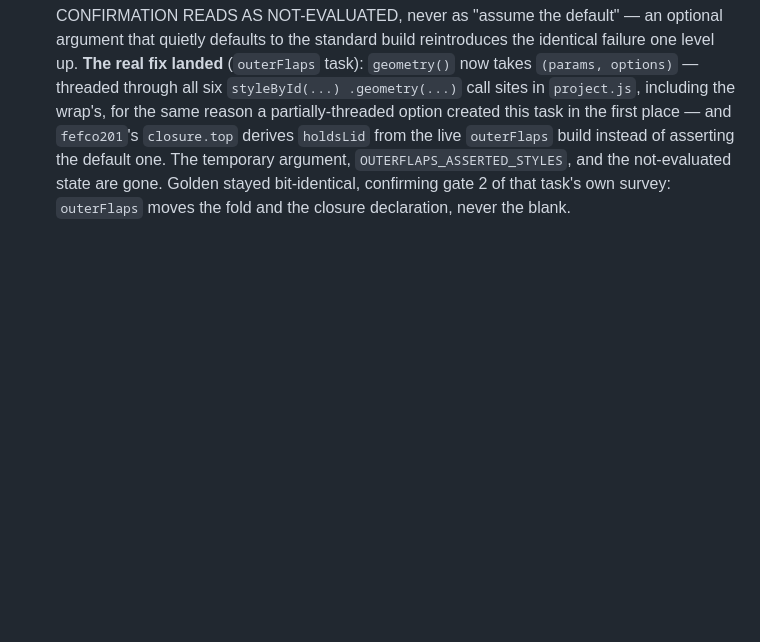
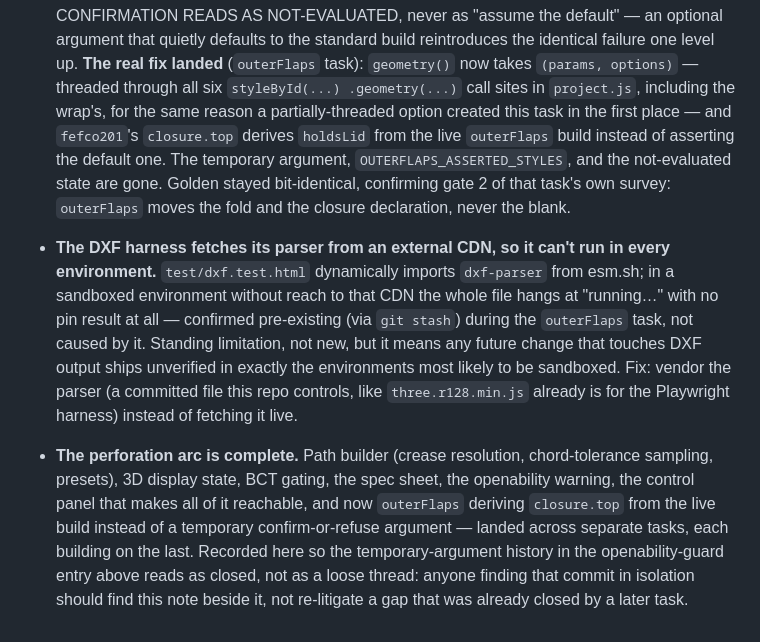
Before and after one commit to Trtle4/Parametric-App, a Markdown page: CLAUDE.md, the part around the change. Drawn GitHub-style; blank space fills up the shorter version.

Commit message:
Log the DXF harness CDN dependency and close out the perforation arc
Two notes to keep from evaporating: dxf.test.html can't run in a sandboxed
environment (dxf-parser fetched live from esm.sh, confirmed pre-existing
via git stash during the outerFlaps task) — recorded under known
simplifications with vendoring as the fix. And a closing line marking the
perforation feature arc complete, so the openability-guard entry's
temporary-argument history doesn't get re-litigated by someone finding
that commit without the outerFlaps fix that closed it.

```diff
--- a/CLAUDE.md
+++ b/CLAUDE.md
@@ -623,3 +623,23 @@ HTTP (`.claude/serve.ps1`, port 8321) — ES modules don't load from `file://`.
   gone. Golden stayed bit-identical, confirming gate 2 of that task's own
   survey: `outerFlaps` moves the fold and the closure declaration, never
   the blank.
+- **The DXF harness fetches its parser from an external CDN, so it can't
+  run in every environment.** `test/dxf.test.html` dynamically imports
+  `dxf-parser` from esm.sh; in a sandboxed environment without reach to
+  that CDN the whole file hangs at "running…" with no pin result at all —
+  confirmed pre-existing (via `git stash`) during the `outerFlaps` task,
+  not caused by it. Standing limitation, not new, but it means any future
+  change that touches DXF output ships unverified in exactly the
+  environments most likely to be sandboxed. Fix: vendor the parser (a
+  committed file this repo controls, like `three.r128.min.js` already is
+  for the Playwright harness) instead of fetching it live.
+- **The perforation arc is complete.** Path builder (crease resolution,
+  chord-tolerance sampling, presets), 3D display state, BCT gating, the
+  spec sheet, the openability warning, the control panel that makes all of
+  it reachable, and now `outerFlaps` deriving `closure.top` from the live
+  build instead of a temporary confirm-or-refuse argument — landed across
+  separate tasks, each building on the last. Recorded here so the
+  temporary-argument history in the openability-guard entry above reads as
+  closed, not as a loose thread: anyone finding that commit in isolation
+  should find this note beside it, not re-litigate a gap that was already
+  closed by a later task.
```
